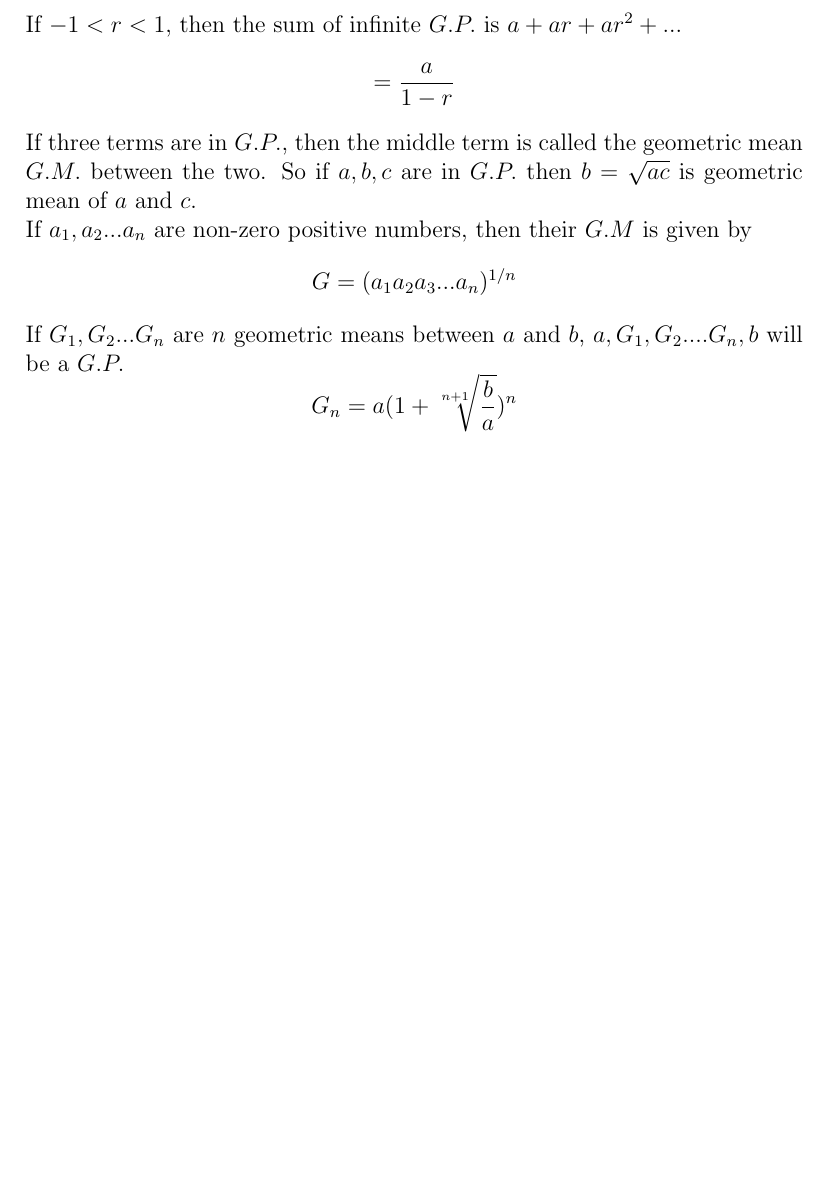
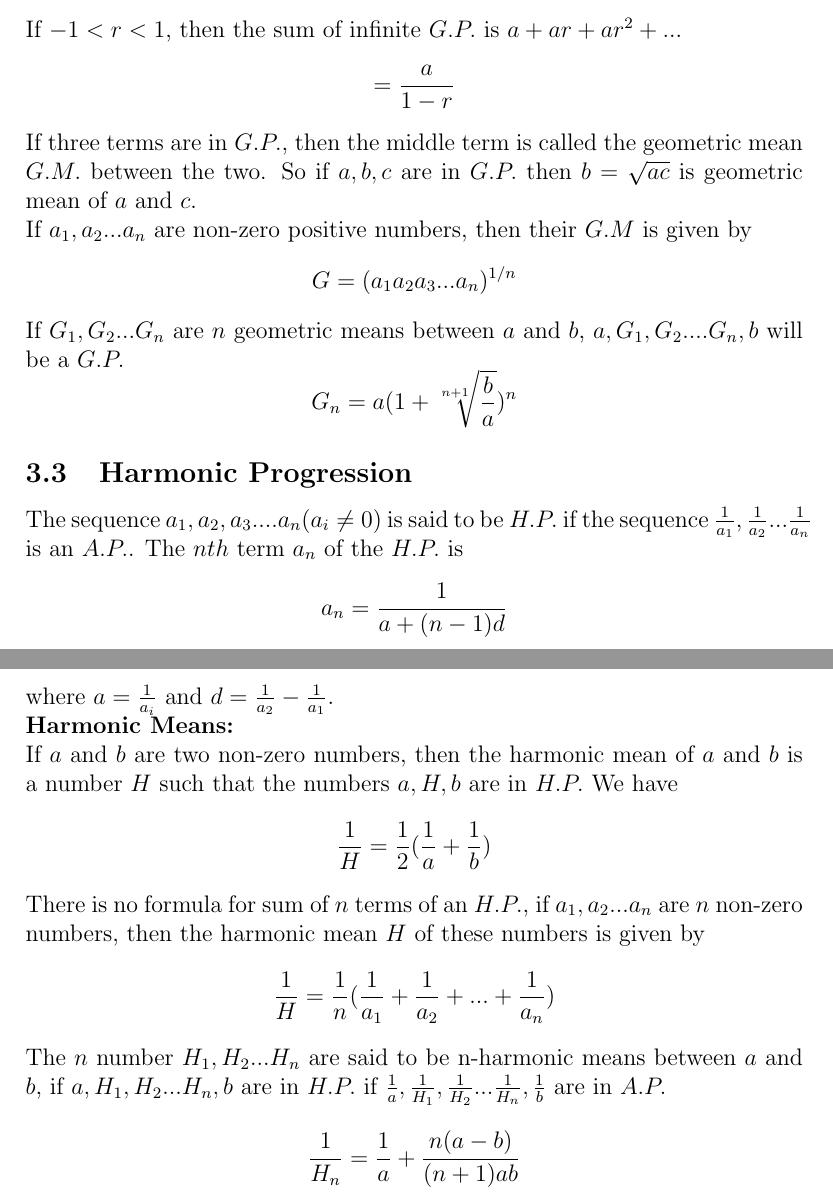
Before and after one commit to DivyamSamarwal/awesome-math-and-physics, a LaTeX document (Math/Resources/Algebra/Algebra.tex): part of page 10 of 10 before the commit and two parts of pages 10 and 11 of 11 after it, the two joined at a grey line, cut so that both start at the same text, the shorter picture padded with empty space. Compiled offline with pdfLaTeX.

Commit message:
harmonic progression

```diff
--- a/Math/Resources/Algebra/Algebra.tex
+++ b/Math/Resources/Algebra/Algebra.tex
@@ -168,4 +168,13 @@ $$S_n=
 If three terms are in $G.P.$, then the middle term is called the geometric mean $G.M.$ between the two. So if $a,b,c$ are in $G.P.$ then  $b=\sqrt{ac}$ is geometric mean of $a$ and $c$.\\
 If $a_1,a_2...a_n$ are non-zero positive numbers, then their $G.M$ is given by $$G=(a_1a_2a_3...a_n)^{1/n}$$
 If $G_1,G_2...G_n$ are $n$ geometric means between $a$ and $b$, $a,G_1,G_2....G_n,b$ will be a $G.P.$ $$G_n=a(1+ \sqrt[n+1]{\frac{b}{a}})^{n}$$
+\subsection{Harmonic Progression}
+The sequence $a_1,a_2,a_3....a_n(a_i \not= 0)$ is said to be $H.P.$ if the sequence $\frac{1}{a_1},\frac{1}{a_2}...\frac{1}{a_n}$ is an $A.P.$. The $nth$ term $a_n$ of the $H.P.$ is $$a_n=\frac{1}{a+(n-1)d}$$ where $a=\frac{1}{a_i}$ and $d=\frac{1}{a_2}-\frac{1}{a_1}$.\\
+\textbf{Harmonic Means:}\\
+If $a$ and $b$ are two non-zero numbers, then the harmonic mean of $a$ and $b$ is a number $H$ such that the numbers $a,H,b$ are in $H.P.$ We have $$\frac{1}{H}=\frac{1}{2}(\frac{1}{a}+\frac{1}{b})$$
+There is no formula for sum of $n$  terms of an $H.P.$, if $a_1,a_2...a_n$ are $n$ non-zero numbers, then the harmonic mean $H$ of these numbers is given by  $$\frac{1}{H}=\frac{1}{n}(\frac{1}{a_1}+\frac{1}{a_2}+...+\frac{1}{a_n})$$
+The $n$ number $H_1,H_2...H_n$ are said to be n-harmonic means between
+$a$ and $b$, if $a,H_1,H_2...H_n,b$ are in $H.P.$ if $\frac{1}{a},
+\frac{1}{H_1},\frac{1}{H_2}...\frac{1}{H_n},\frac{1}{b}$ are in $A.P.$
+$$\frac{1}{H_n}=\frac{1}{a}+\frac{n(a-b)}{(n+1)ab}$$
 \end{document}
```
Also changed, not shown: Math/Resources/Algebra/Algebra.pdf, 4 other files.
